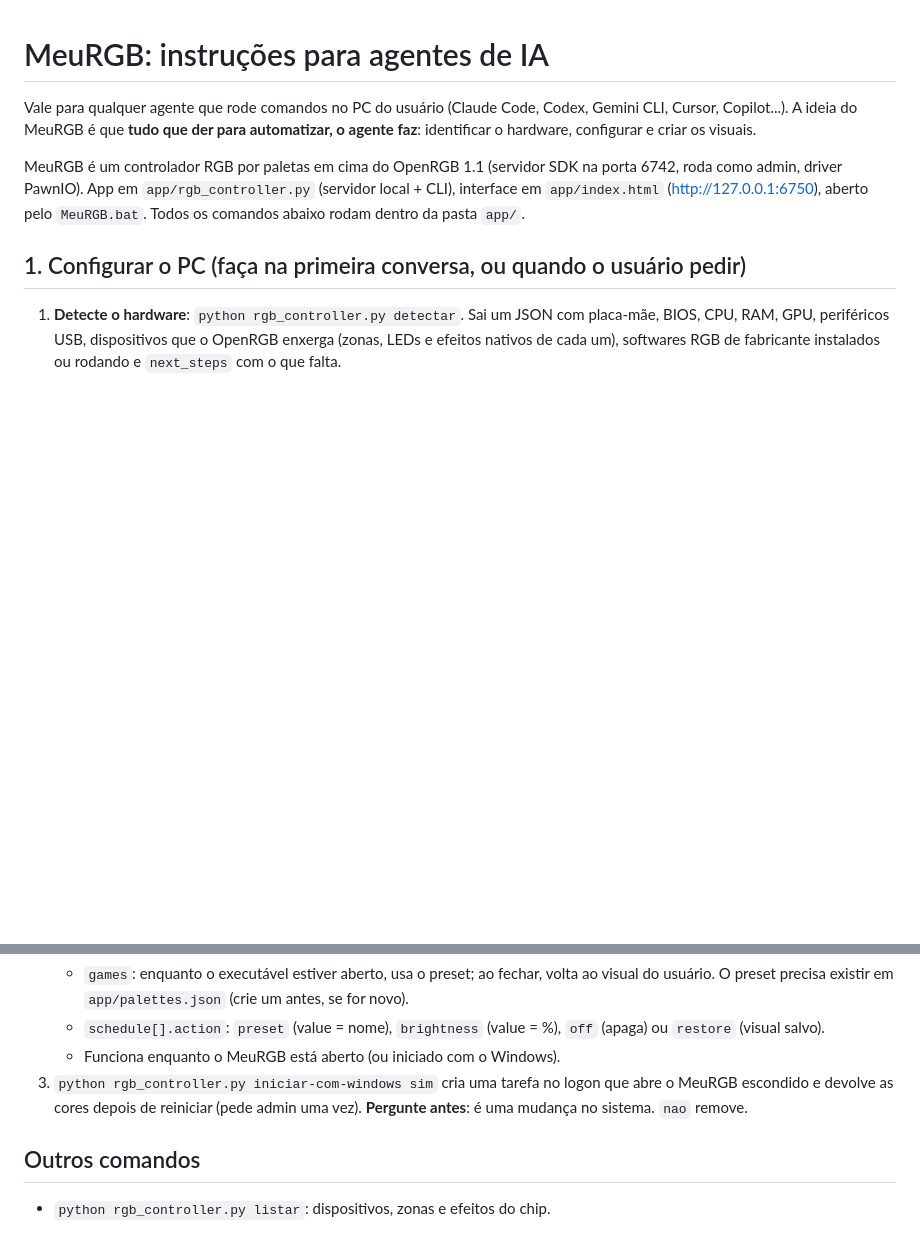
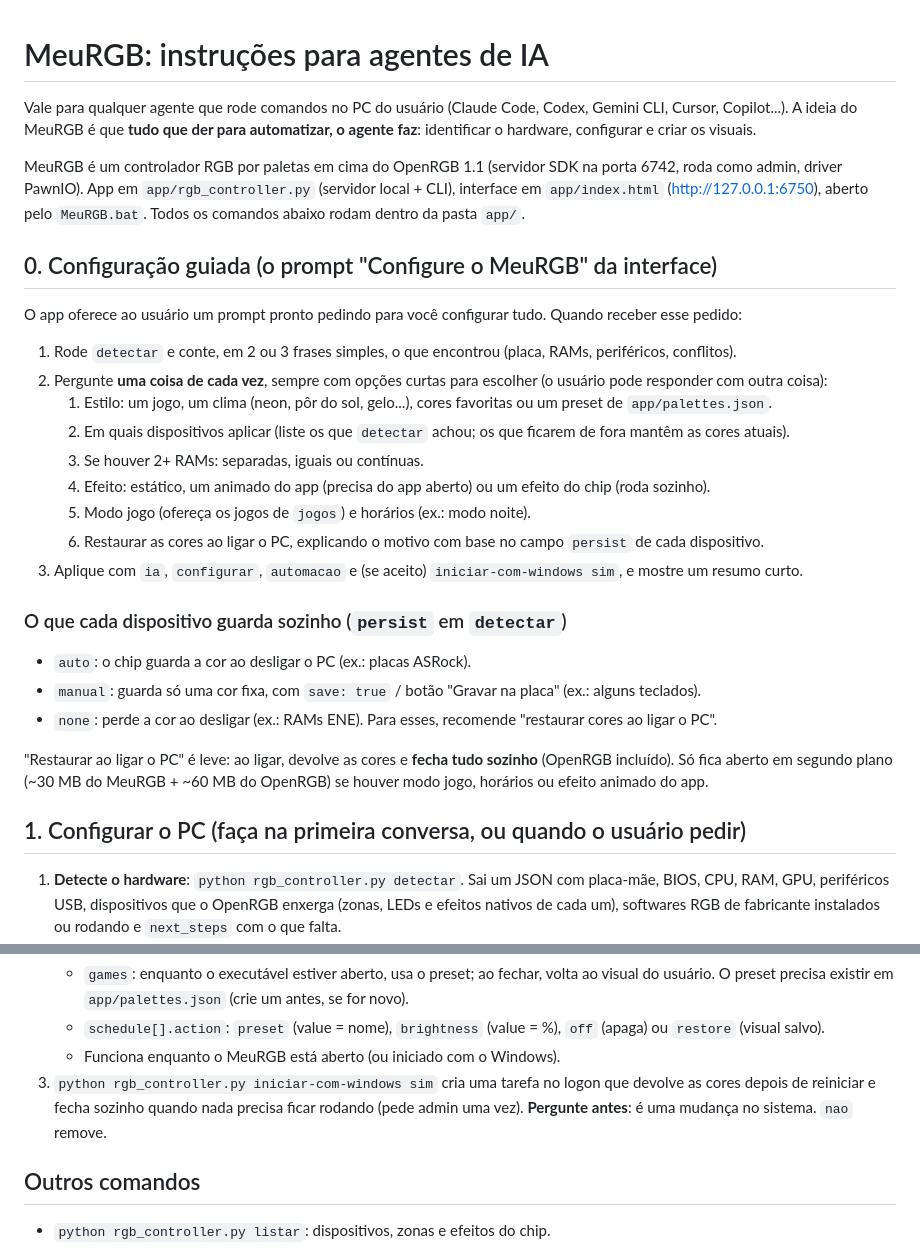
Before and after one commit to lucianookdp/EasyRGB, a Markdown page: AGENTS.md, 2 parts joined by grey strips. Drawn GitHub-style; blank space fills up the shorter version.

```diff
--- a/AGENTS.md
+++ b/AGENTS.md
@@ -6,6 +6,29 @@ A ideia do MeuRGB é que **tudo que der para automatizar, o agente faz**: identi
 MeuRGB é um controlador RGB por paletas em cima do OpenRGB 1.1 (servidor SDK na porta 6742, roda como admin, driver PawnIO).
 App em `app/rgb_controller.py` (servidor local + CLI), interface em `app/index.html` (http://127.0.0.1:6750), aberto pelo `MeuRGB.bat`.
 Todos os comandos abaixo rodam dentro da pasta `app/`.
+
+## 0. Configuração guiada (o prompt "Configure o MeuRGB" da interface)
+
+O app oferece ao usuário um prompt pronto pedindo para você configurar tudo. Quando receber esse pedido:
+
+1. Rode `detectar` e conte, em 2 ou 3 frases simples, o que encontrou (placa, RAMs, periféricos, conflitos).
+2. Pergunte **uma coisa de cada vez**, sempre com opções curtas para escolher (o usuário pode responder com outra coisa):
+   1. Estilo: um jogo, um clima (neon, pôr do sol, gelo...), cores favoritas ou um preset de `app/palettes.json`.
+   2. Em quais dispositivos aplicar (liste os que `detectar` achou; os que ficarem de fora mantêm as cores atuais).
+   3. Se houver 2+ RAMs: separadas, iguais ou contínuas.
+   4. Efeito: estático, um animado do app (precisa do app aberto) ou um efeito do chip (roda sozinho).
+   5. Modo jogo (ofereça os jogos de `jogos`) e horários (ex.: modo noite).
+   6. Restaurar as cores ao ligar o PC, explicando o motivo com base no campo `persist` de cada dispositivo.
+3. Aplique com `ia`, `configurar`, `automacao` e (se aceito) `iniciar-com-windows sim`, e mostre um resumo curto.
+
+### O que cada dispositivo guarda sozinho (`persist` em `detectar`)
+
+- `auto`: o chip guarda a cor ao desligar o PC (ex.: placas ASRock).
+- `manual`: guarda só uma cor fixa, com `save: true` / botão "Gravar na placa" (ex.: alguns teclados).
+- `none`: perde a cor ao desligar (ex.: RAMs ENE). Para esses, recomende "restaurar cores ao ligar o PC".
+
+"Restaurar ao ligar o PC" é leve: ao ligar, devolve as cores e **fecha tudo sozinho** (OpenRGB incluído). Só fica aberto
+em segundo plano (~30 MB do MeuRGB + ~60 MB do OpenRGB) se houver modo jogo, horários ou efeito animado do app.
 
 ## 1. Configurar o PC (faça na primeira conversa, ou quando o usuário pedir)
 
@@ -92,8 +115,9 @@ Quando o usuário pedir algo como "quando eu abrir o Valorant, deixa vermelho" o
      O preset precisa existir em `app/palettes.json` (crie um antes, se for novo).
    - `schedule[].action`: `preset` (value = nome), `brightness` (value = %), `off` (apaga) ou `restore` (visual salvo).
    - Funciona enquanto o MeuRGB está aberto (ou iniciado com o Windows).
-3. `python rgb_controller.py iniciar-com-windows sim` cria uma tarefa no logon que abre o MeuRGB escondido e devolve as
-   cores depois de reiniciar (pede admin uma vez). **Pergunte antes**: é uma mudança no sistema. `nao` remove.
+3. `python rgb_controller.py iniciar-com-windows sim` cria uma tarefa no logon que devolve as cores depois de reiniciar e
+   fecha sozinho quando nada precisa ficar rodando (pede admin uma vez). **Pergunte antes**: é uma mudança no sistema.
+   `nao` remove.
 
 ## Outros comandos
 
```
Also changed, not shown: README.md (+12 -11 lines), docs/screenshot.png, 3 other files.
